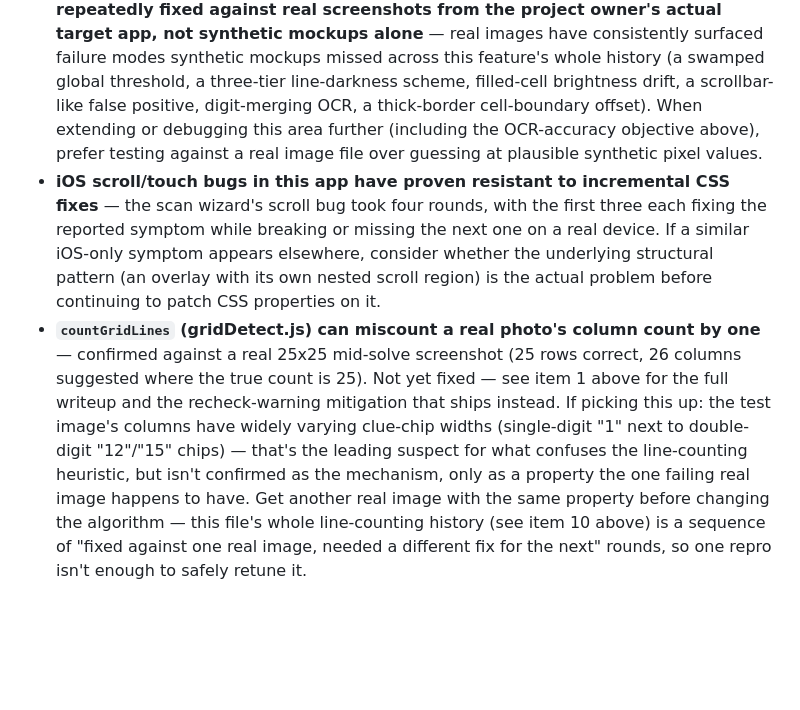
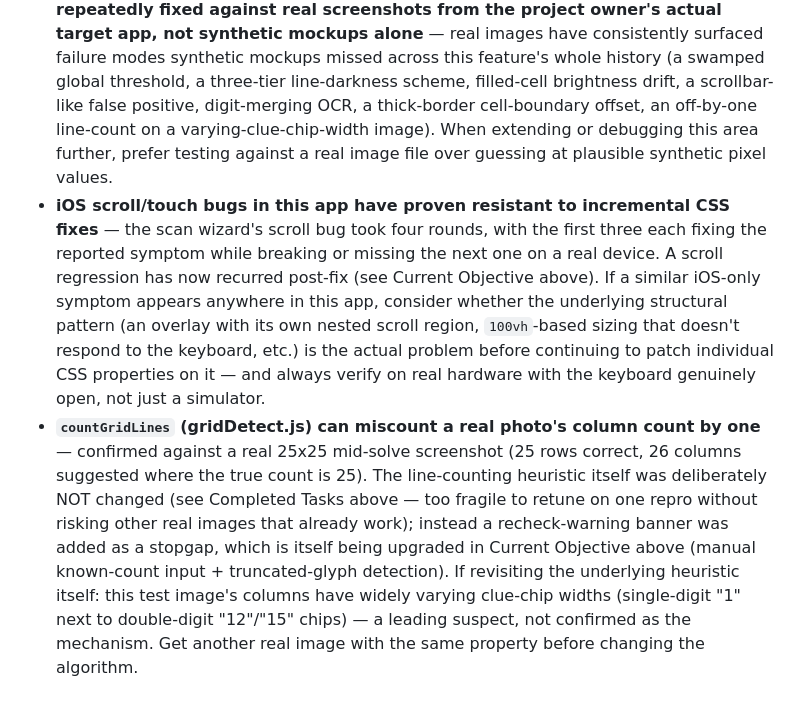
Before and after one commit to danemoll-jpg/nonogram-solver, a Markdown page: TODO.md, the part around one of its changes. Drawn GitHub-style; blank space fills up the shorter version.

```diff
--- a/TODO.md
+++ b/TODO.md
@@ -254,23 +293,26 @@ Technical Notes / Blockers
   mockups alone** — real images have consistently surfaced failure modes synthetic mockups
   missed across this feature's whole history (a swamped global threshold, a three-tier
   line-darkness scheme, filled-cell brightness drift, a scrollbar-like false positive,
-  digit-merging OCR, a thick-border cell-boundary offset). When extending or debugging this
-  area further (including the OCR-accuracy objective above), prefer testing against a real
-  image file over guessing at plausible synthetic pixel values.
+  digit-merging OCR, a thick-border cell-boundary offset, an off-by-one line-count on a
+  varying-clue-chip-width image). When extending or debugging this area further, prefer
+  testing against a real image file over guessing at plausible synthetic pixel values.
 * **iOS scroll/touch bugs in this app have proven resistant to incremental CSS fixes** —
   the scan wizard's scroll bug took four rounds, with the first three each fixing the
-  reported symptom while breaking or missing the next one on a real device. If a similar
-  iOS-only symptom appears elsewhere, consider whether the underlying structural pattern
-  (an overlay with its own nested scroll region) is the actual problem before continuing to
-  patch CSS properties on it.
+  reported symptom while breaking or missing the next one on a real device. A scroll
+  regression has now recurred post-fix (see Current Objective above). If a similar
+  iOS-only symptom appears anywhere in this app, consider whether the underlying
+  structural pattern (an overlay with its own nested scroll region, `100vh`-based sizing
+  that doesn't respond to the keyboard, etc.) is the actual problem before continuing to
+  patch individual CSS properties on it — and always verify on real hardware with the
+  keyboard genuinely open, not just a simulator.
 * **`countGridLines` (gridDetect.js) can miscount a real photo's column count by one** —
   confirmed against a real 25x25 mid-solve screenshot (25 rows correct, 26 columns
-  suggested where the true count is 25). Not yet fixed — see item 1 above for the full
-  writeup and the recheck-warning mitigation that ships instead. If picking this up:
-  the test image's columns have widely varying clue-chip widths (single-digit "1" next to
-  double-digit "12"/"15" chips) — that's the leading suspect for what confuses the
-  line-counting heuristic, but isn't confirmed as the mechanism, only as a property the
-  one failing real image happens to have. Get another real image with the same property
-  before changing the algorithm — this file's whole line-counting history (see item 10
-  above) is a sequence of "fixed against one real image, needed a different fix for the
-  next" rounds, so one repro isn't enough to safely retune it.
+  suggested where the true count is 25). The line-counting heuristic itself was
+  deliberately NOT changed (see Completed Tasks above — too fragile to retune on one
+  repro without risking other real images that already work); instead a recheck-warning
+  banner was added as a stopgap, which is itself being upgraded in Current Objective above
+  (manual known-count input + truncated-glyph detection). If revisiting the underlying
+  heuristic itself: this test image's columns have widely varying clue-chip widths
+  (single-digit "1" next to double-digit "12"/"15" chips) — a leading suspect, not
+  confirmed as the mechanism. Get another real image with the same property before
+  changing the algorithm.
```
Also changed, not shown: other parts of TODO.md (+84 -45 lines), CLAUDE.md (+20 -22 lines).
